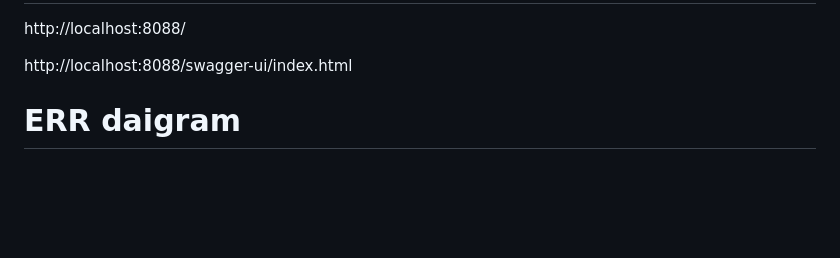
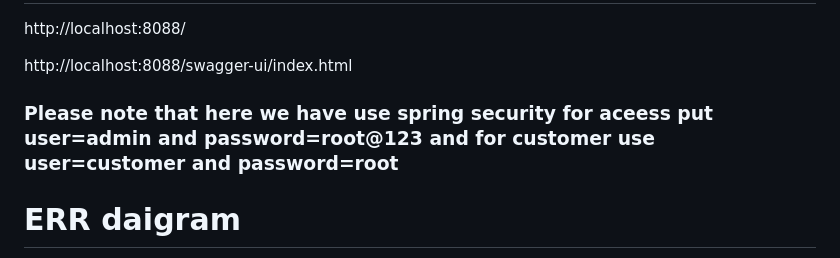
Before and after one commit to shubhamrasam/Online-Plant-Nursery-Application, a Markdown page: README.md, the part around the change. GitHub-like rendering; blank space fills up the shorter version.

```diff
--- a/README.md
+++ b/README.md
@@ -73,6 +73,7 @@ There are 2 users in the system:
 <h1>Api Root EndPoints</h1>
 <p>http://localhost:8088/</p>
 <p>http://localhost:8088/swagger-ui/index.html</p>
+<h3>Please  note that here we have use spring security for aceess put user=admin and password=root@123 and for customer use user=customer and password=root</3>
 
 <h1>ERR daigram</h1>
 
```
